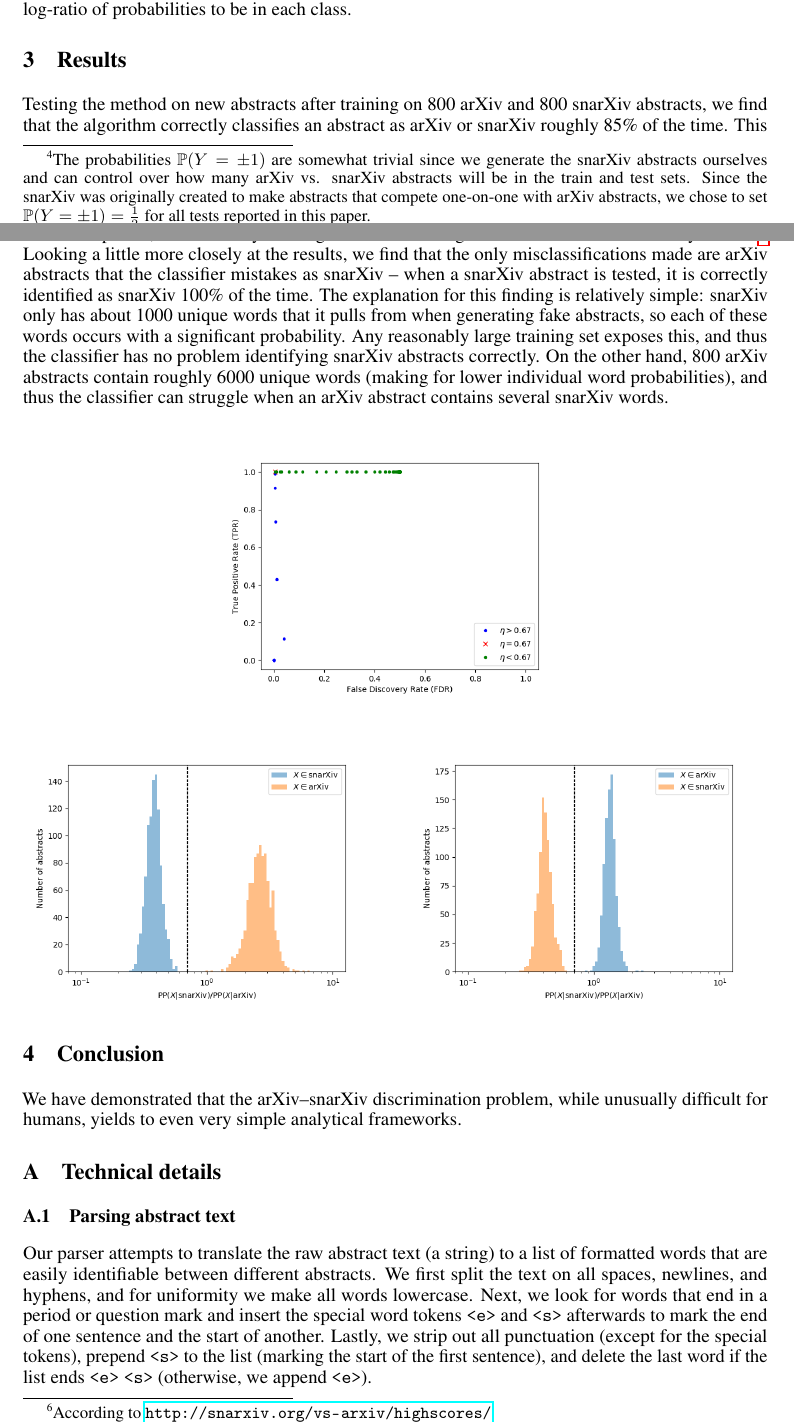
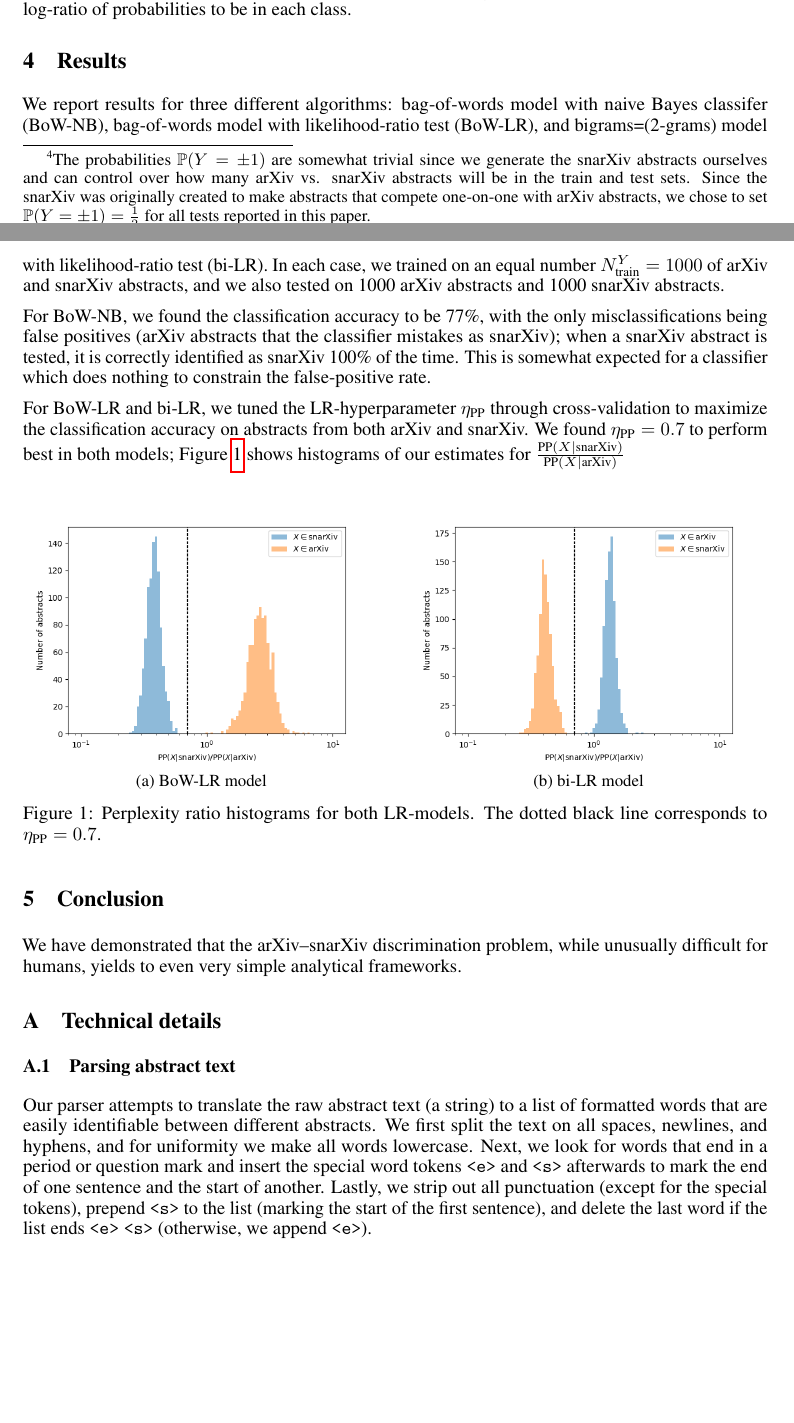
Before and after one commit to kowashs/ml_project, a LaTeX paper (final_paper/final_paper.tex): two parts of pages 4 and 5 of 6, joined at a grey line, cut so that both start at the same text, the shorter picture padded with empty space. Compiled offline with pdfLaTeX.

Commit message:
merged tyler changes

```diff
--- a/final_paper/final_paper.tex
+++ b/final_paper/final_paper.tex
@@ -27,7 +27,7 @@
 \usepackage{nicefrac}       % compact symbols for 1/2, etc.
 \usepackage{microtype}      % microtypography
 \usepackage{graphicx}
-
+\usepackage{subcaption}
 
 \title{arXiv vs. snarXiv}
 
@@ -269,33 +271,46 @@ where $\lambda$ is a hyperparameter. The optimum lacks a closed form, but it can
 
 
 
+
 \section{Results}
-Testing the method on new abstracts after training on 800 arXiv and 800 snarXiv abstracts, we find that the algorithm correctly classifies an abstract as arXiv or snarXiv roughly 85\% of the time.
-This accuracy is not fantastic (which is to be expected given the simplicity of the model), but it is higher than we expected, and is already well higher than the average human classification accuracy of 57\%.%
-\footnote{According to \url{http://snarxiv.org/vs-arxiv/highscores/}}
-Looking a little more closely at the results, we find that the only misclassifications made are arXiv abstracts that the classifier mistakes as snarXiv -- when a snarXiv abstract is tested, it is correctly identified as snarXiv 100\% of the time.
-The explanation for this finding is relatively simple: snarXiv only has about 1000 unique words that it pulls from when generating fake abstracts, so each of these words occurs with a significant probability.
-Any reasonably large training set exposes this, and thus the classifier has no problem identifying snarXiv abstracts correctly.
-On the other hand, 800 arXiv abstracts contain roughly 6000 unique words (making for lower individual word probabilities), and thus the classifier can struggle when an arXiv abstract contains several snarXiv words.
+We report results for three different algorithms: bag-of-words model with naive Bayes classifer (BoW-NB), bag-of-words model with likelihood-ratio test (BoW-LR), and bigrams=(2-grams) model with likelihood-ratio test (bi-LR).
+In each case, we trained on an equal number $N_\text{train}^Y=1000$ of arXiv and snarXiv abstracts, and we also tested on 1000 arXiv abstracts and 1000 snarXiv abstracts.
+%
+% Add tf-idf stuff?
+%
+
+For BoW-NB, we found the classification accuracy to be 77\%, with the only misclassifications being false positives (arXiv abstracts that the classifier mistakes as snarXiv); when a snarXiv abstract is tested, it is correctly identified as snarXiv 100\% of the time.
+This is somewhat expected for a classifier which does nothing to constrain the false-positive rate.
+
+For BoW-LR and bi-LR, we tuned the LR-hyperparameter $\eta_\text{PP}$ through cross-validation to maximize the classification accuracy on abstracts from both arXiv and snarXiv.
+We found $\eta_{\text{PP}}=0.7$ to perform best in both models; Figure~\ref{fig:histograms} shows histograms of our estimates for $\frac{\text{PP}(X|\text{snarXiv})}{\text{PP}(X|\text{arXiv})}$
 
 
 
 
-\begin{figure}[!htbp]
-\centering
-	\includegraphics[width=0.48\textwidth]{../figures/FDR_TPR_plot.png}
-	%\caption{LR-classifier using bag-of-words model.}
-\end{figure}
 
 
 
+
+%\begin{figure}[!htbp]
+%\centering
+% \includegraphics[width=0.48\textwidth]{../figures/FDR_TPR_plot_BOW.png}
+%%\caption{LR-classifier using bag-of-words model.}
+%\end{figure}
+
 \begin{figure}[!htbp]
 \centering
-	\includegraphics[width=0.48\textwidth]{../figures/BOW_histogram.png}
-	%\caption{LR-classifier using bag-of-words model.}
-	\hfill
-	\includegraphics[width=0.48\textwidth]{../figures/bigram_histogram.png}
-	%\caption{LR-classifier using bigram model.}
+\begin{subfigure}[t]{0.48\textwidth}
+  \includegraphics[width=\textwidth]{../figures/BOW_histogram.png}
+  \caption{BoW-LR model}
+\end{subfigure}
+  \hfill
+\begin{subfigure}[t]{0.48\textwidth}
+  \includegraphics[width=\textwidth]{../figures/bigram_histogram.png}
+  \caption{bi-LR model}
+\end{subfigure}
+\caption{Perplexity ratio histograms for both LR-models. The dotted black line corresponds to $\eta_\text{PP}=0.7$.}
+\label{fig:histograms}
 \end{figure}
 
 
```
Also changed, not shown: final_paper/final_paper.pdf, final_paper/final_paper.tex (10 more changed lines).
